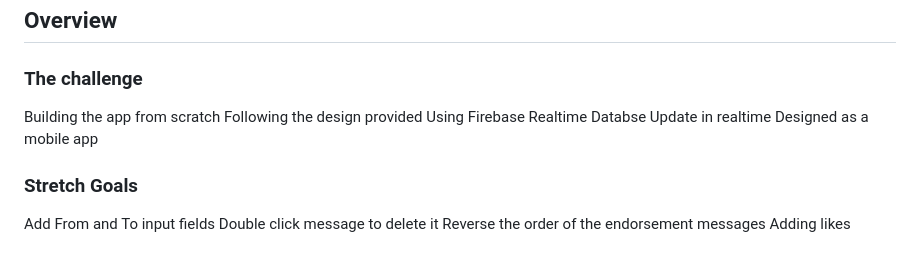
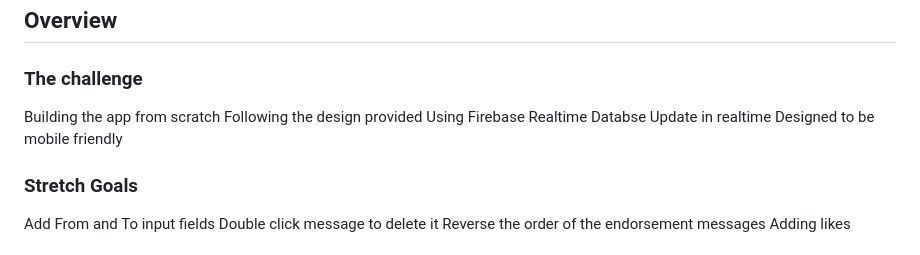
Before and after one commit to Yosef-Solomon19/We_are_the_Champions_Solo_Proj, a Markdown page: README.md, the part around the change. Drawn GitHub-style.

```diff
--- a/README.md
+++ b/README.md
@@ -26,7 +26,7 @@ Building the app from scratch
 Following the design provided
 Using Firebase Realtime Databse
 Update in realtime
-Designed as a mobile app
+Designed to be mobile friendly
 
 ### Stretch Goals
 
```
